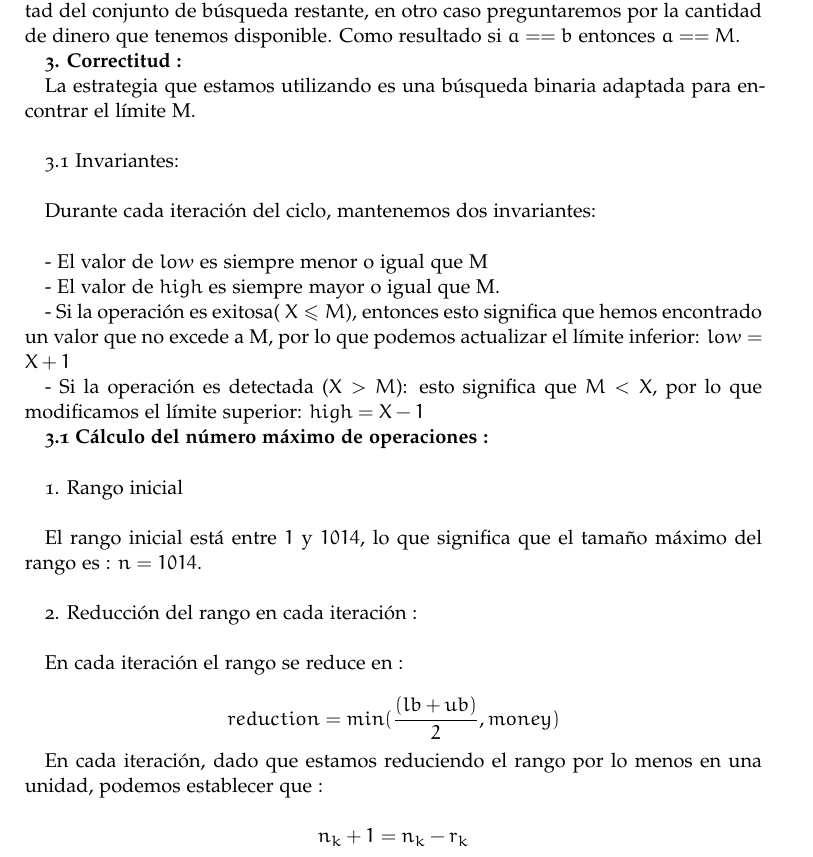
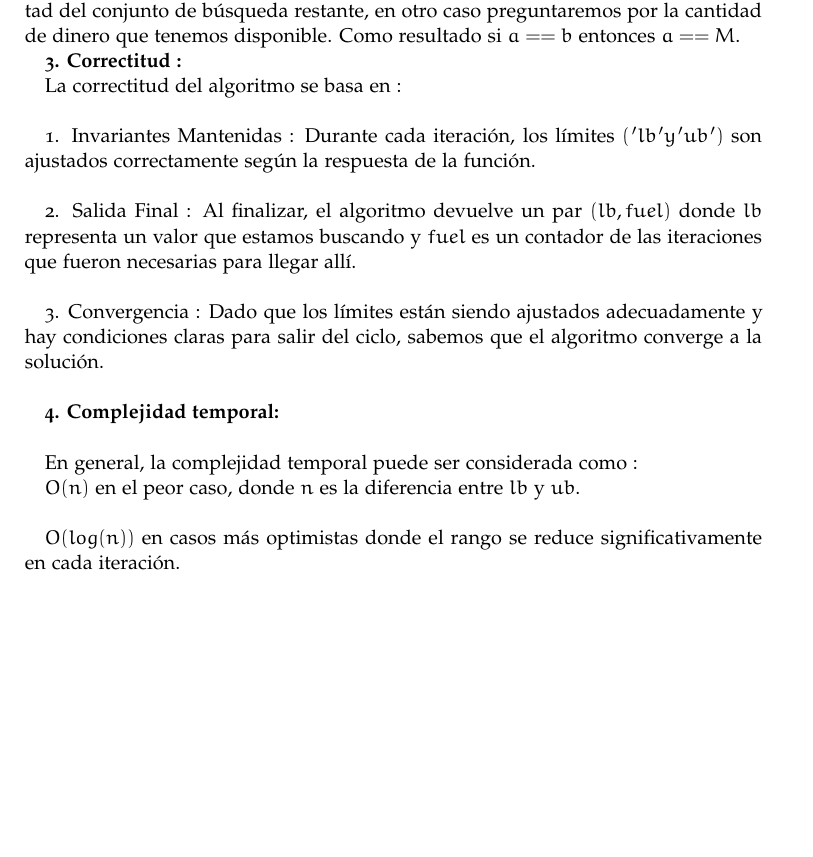
Before and after one commit to egmaleta/daa, a LaTeX document (informe/informe.tex): part of page 7 of 13, cut so that both start at the same text, the shorter picture padded with empty space. Compiled offline with pdfLaTeX.

Commit message:
update report

```diff
--- a/informe/informe.tex
+++ b/informe/informe.tex
@@ -402,46 +402,22 @@ entonces $a == M$.
 
 \textbf{3. Correctitud :}
 
-La estrategia que estamos utilizando es una búsqueda binaria adaptada para encontrar el límite M.\\
+La correctitud del algoritmo se basa en : \\
 
+1. Invariantes Mantenidas : Durante cada iteración, los límites $('lb' y 'ub')$ son ajustados correctamente según la respuesta de la función.\\
 
-3.1 Invariantes:\\
+2. Salida Final : Al finalizar, el algoritmo devuelve un par $(lb, fuel)$ donde $lb$ representa un valor que estamos buscando y $fuel$ es un contador de las iteraciones
+que fueron necesarias para llegar allí.\\
 
-Durante cada iteración del ciclo, mantenemos dos invariantes:\\
+3. Convergencia : Dado que los límites están siendo ajustados adecuadamente y hay condiciones claras para salir del ciclo, sabemos que el algoritmo converge a la solución. \\
 
+\textbf{4. Complejidad temporal:} \\
 
-- El valor de $low$ es siempre menor o igual que M
+En general, la complejidad temporal puede ser considerada como :
 
+$O(n)$ en el peor caso, donde $n$ es la diferencia entre $lb$ y $ub$. \\
 
-- El valor de $high$ es siempre mayor o igual que M.
-
-
-- Si la operación es exitosa( $X \leq M$), entonces esto significa que hemos encontrado un valor que no excede a M, por lo que podemos actualizar el límite inferior: $low = X+1$
-
-
-- Si la operación es detectada ($X > M$): esto significa que $M < X$, por lo que modificamos el límite superior: $high = X -1$
-
-\textbf{3.1 Cálculo del número máximo de operaciones :}\\
-
-1. Rango inicial \\
-
-El rango inicial está entre $1$ y $1014$, lo que significa que el tamaño máximo del rango es : $n = 1014$.\\
-
-2. Reducción del rango en cada iteración : \\
-
-En cada iteraci\'on el rango se reduce en :
-
-$$
-reduction = min(\frac{(lb+ub)}{2}, money)
-$$
-
-En cada iteración, dado que estamos reduciendo el rango por lo menos en una unidad, podemos establecer que :
-
-$$
-n_k+1 = n_k - r_k
-$$
-
-
+$O(log(n))$ en casos más optimistas donde el rango se reduce significativamente en cada iteración.
 
 \section{Rompiendo Amistades}
 
```
Also changed, not shown: informe/informe.tex (30 more changed lines).
